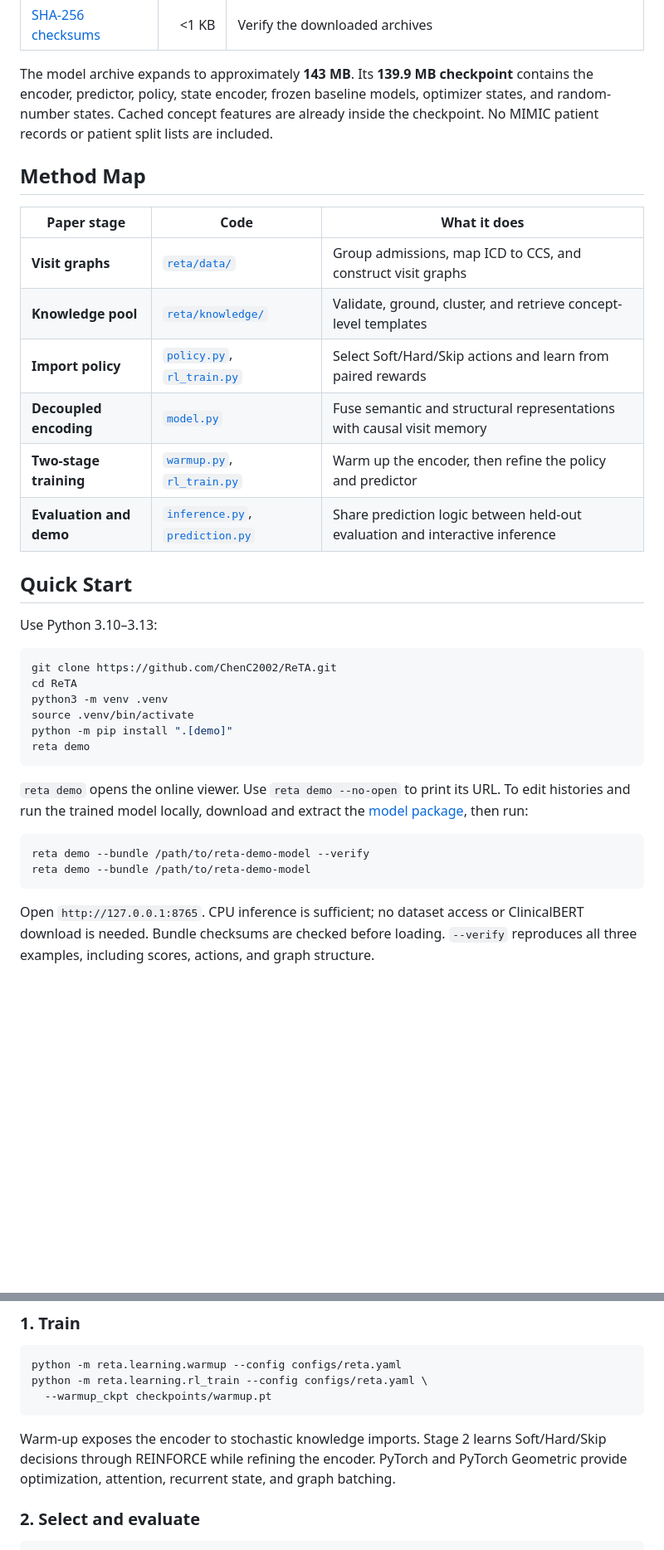
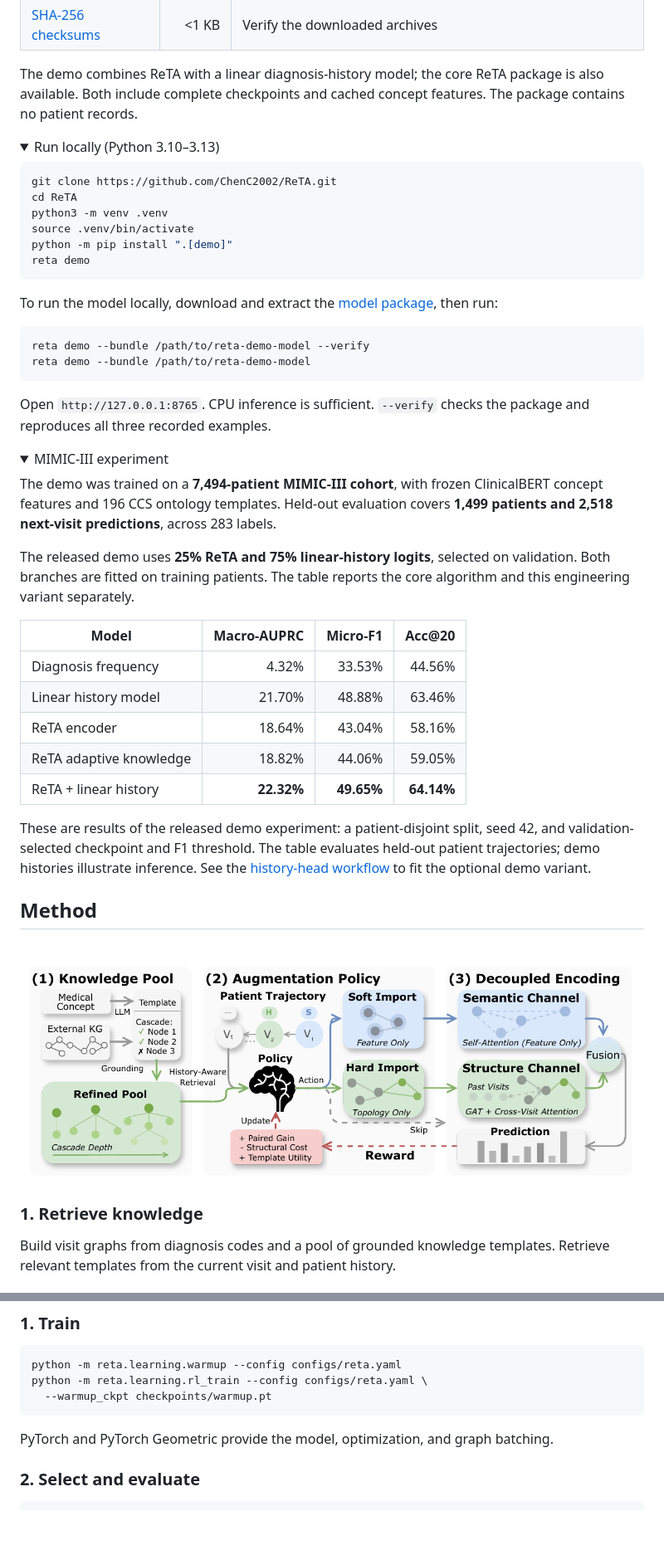
Before and after one commit to ChenC2002/ReTA, a Markdown page: README.md, 2 parts joined by grey strips. Shown at 83% size. GitHub-like rendering; folded sections open; blank space fills up the shorter version.

````diff
--- a/README.md
+++ b/README.md
@@ -48,24 +28,11 @@ examples illustrate inference; they are not test cases with known future labels.
 | [SHA-256 checksums](https://github.com/ChenC2002/ReTA/releases/download/V2.0/SHA256SUMS) | <1 KB | Verify the downloaded archives |
 
-The model archive expands to approximately **143 MB**. Its **139.9 MB checkpoint**
-contains the encoder, predictor, policy, state encoder, frozen baseline models,
-optimizer states, and random-number states. Cached concept features are already
-inside the checkpoint. No MIMIC patient records or patient split lists are included.
+The demo combines ReTA with a linear diagnosis-history model; the core ReTA
+package is also available. Both include complete checkpoints and cached concept features.
+The package contains no patient records.
 
-## Method Map
-
-| Paper stage | Code | What it does |
-| --- | --- | --- |
-| **Visit graphs** | [`reta/data/`](reta/data) | Group admissions, map ICD to CCS, and construct visit graphs |
-| **Knowledge pool** | [`reta/knowledge/`](reta/knowledge) | Validate, ground, cluster, and retrieve concept-level templates |
-| **Import policy** | [`policy.py`](reta/learning/policy.py), [`rl_train.py`](reta/learning/rl_train.py) | Select Soft/Hard/Skip actions and learn from paired rewards |
-| **Decoupled encoding** | [`model.py`](reta/learning/model.py) | Fuse semantic and structural representations with causal visit memory |
-| **Two-stage training** | [`warmup.py`](reta/learning/warmup.py), [`rl_train.py`](reta/learning/rl_train.py) | Warm up the encoder, then refine the policy and predictor |
-| **Evaluation and demo** | [`inference.py`](reta/learning/inference.py), [`prediction.py`](reta/learning/prediction.py) | Share prediction logic between held-out evaluation and interactive inference |
-
-## Quick Start
-
-Use Python 3.10–3.13:
+<details>
+<summary>Run locally (Python 3.10–3.13)</summary>
 
 ```bash
 git clone https://github.com/ChenC2002/ReTA.git
@@ -76,8 +43,7 @@ python -m pip install ".[demo]"
 reta demo
 ```
 
-`reta demo` opens the online viewer. Use `reta demo --no-open` to print its URL.
-To edit histories and run the trained model locally, download and extract the
+To run the model locally, download and extract the
 [model package](https://github.com/ChenC2002/ReTA/releases/download/V2.0/reta-demo-model.zip), then run:
 
 ```bash
@@ -85,6 +51,43 @@ reta demo --bundle /path/to/reta-demo-model --verify
 reta demo --bundle /path/to/reta-demo-model
 ```
 
-Open `http://127.0.0.1:8765`. CPU inference is sufficient; no dataset access or
-ClinicalBERT download is needed. Bundle checksums are checked before loading.
-`--verify` reproduces all three examples, including scores, actions, and graph structure.
+Open `http://127.0.0.1:8765`. CPU inference is sufficient. `--verify` checks
+the package and reproduces all three recorded examples.
+
+</details>
+
+<details>
+<summary>MIMIC-III experiment</summary>
+
+The demo was trained on a **7,494-patient MIMIC-III cohort**, with frozen
+ClinicalBERT concept features and 196 CCS ontology templates. Held-out evaluation
+covers **1,499 patients and 2,518 next-visit predictions**, across 283 labels.
+
+The released demo uses **25% ReTA and 75% linear-history logits**, selected on
+validation. Both branches are fitted on training patients. The table reports the
+core algorithm and this engineering variant separately.
+
+| Model | Macro-AUPRC | Micro-F1 | Acc@20 |
+| --- | ---: | ---: | ---: |
+| Diagnosis frequency | 4.32% | 33.53% | 44.56% |
+| Linear history model | 21.70% | 48.88% | 63.46% |
+| ReTA encoder | 18.64% | 43.04% | 58.16% |
+| ReTA adaptive knowledge | 18.82% | 44.06% | 59.05% |
+| ReTA + linear history | **22.32%** | **49.65%** | **64.14%** |
+
+These are results of the released demo experiment: a patient-disjoint split,
+seed 42, and validation-selected checkpoint and F1 threshold. The table evaluates held-out
+patient trajectories; demo histories illustrate inference. See the
+[history-head workflow](docs/workflow.md#optional-demo-history-head) to fit the optional demo variant.
+
+</details>
+
+## Method
+
+![ReTA: knowledge retrieval, visit-level import policy, and decoupled graph encoding](assets/reta_overview.png)
+
+### 1. Retrieve knowledge
+
+Build visit graphs from diagnosis codes and a pool of grounded knowledge templates.
+Retrieve relevant templates from the current visit and patient history.
+
@@ -118,9 +142,7 @@ python -m reta.learning.rl_train --config configs/reta.yaml \
   --warmup_ckpt checkpoints/warmup.pt
 ```
 
-Warm-up exposes the encoder to stochastic knowledge imports. Stage 2 learns
-Soft/Hard/Skip decisions through REINFORCE while refining the encoder. PyTorch
-and PyTorch Geometric provide optimization, attention, recurrent state, and graph batching.
+PyTorch and PyTorch Geometric provide the model, optimization, and graph batching.
 
 ### 2. Select and evaluate
 
````
Also changed, not shown: other parts of README.md (+31 -30 lines), docs/demo.md (+15 -4 lines), docs/workflow.md (+21 -0 lines), assets/reta_demo.png, 14 other files.
